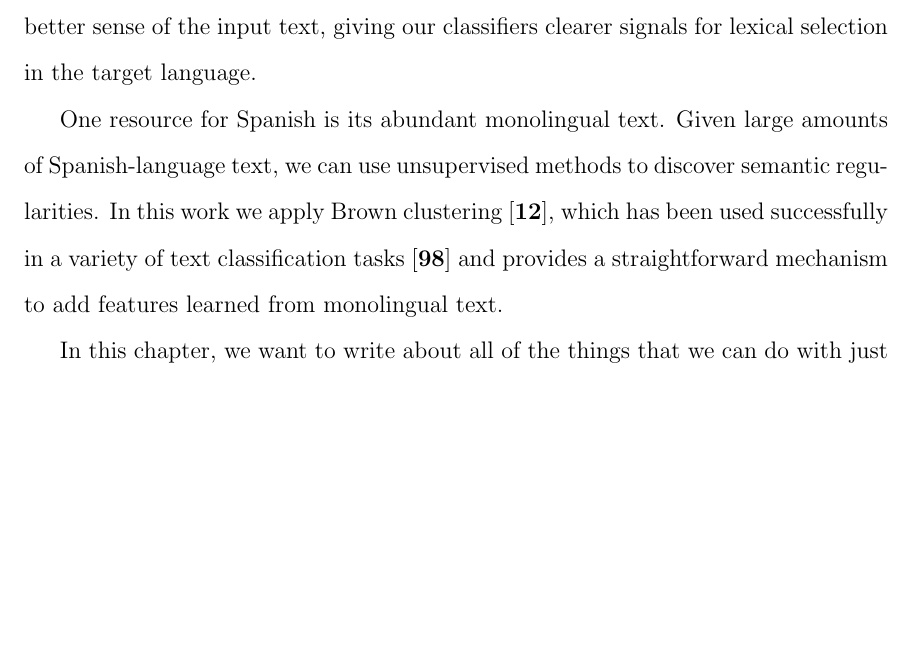
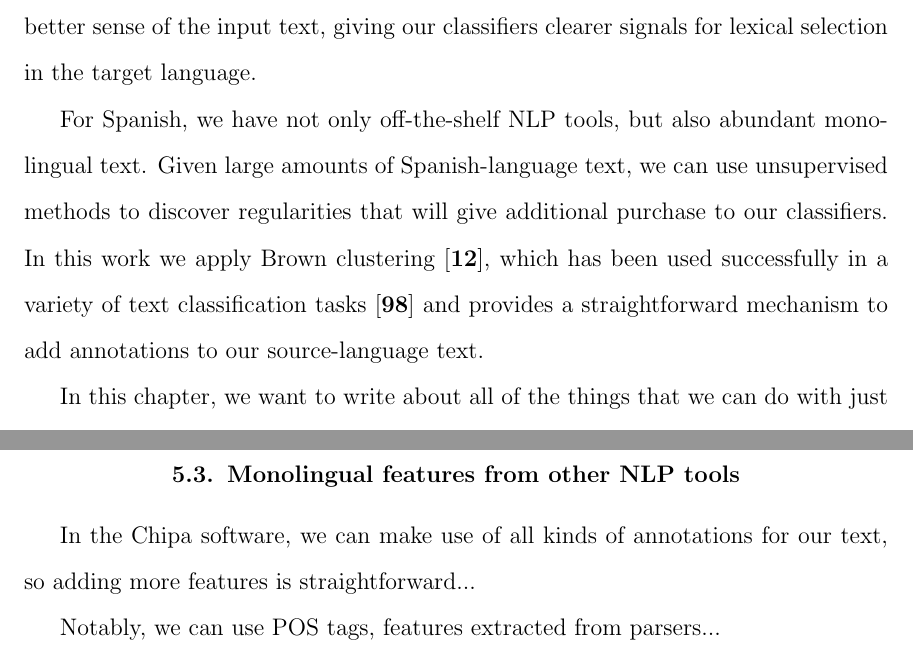
Before and after one commit to alexrudnick/dissertation, a LaTeX thesis (dissertation/dissertation.tex, which reads dissertation/monolingual.tex): part of page 54 of 103 before the commit and two parts of pages 54 and 57 of 104 after it, the two joined at a grey line, cut so that both start at the same text, the shorter picture padded with empty space. Compiled offline with pdfLaTeX.

Commit message:
little bit of work on the monolingual chapter

```diff
--- a/dissertation/monolingual.tex
+++ b/dissertation/monolingual.tex
@@ -5,12 +5,14 @@ language resources available for the source language. We would like to use
 these to make better sense of the input text, giving our classifiers clearer
 signals for lexical selection in the target language.
 
-One resource for Spanish is its abundant monolingual text. Given
-large amounts of Spanish-language text, we can use unsupervised methods to
-discover semantic regularities. In this work we apply Brown clustering
+For Spanish, we have not only off-the-shelf NLP tools, but also abundant
+monolingual text. Given large amounts of Spanish-language text, we can use
+unsupervised methods to discover regularities that will give additional
+purchase to our classifiers.
+In this work we apply Brown clustering
 \cite{brown1992class}, which has been used successfully in a variety
 of text classification tasks \cite{turian-ratinov-bengio:2010:ACL} and provides
-a straightforward mechanism to add features learned from monolingual text.
+a straightforward mechanism to add annotations to our source-language text.
 %% we can also try topic models (say with MALLET) and word2vec representations
 
 In this chapter, we want to write about all of the things that we can do with
@@ -102,3 +105,10 @@ We can try applying the other stuff in the Turian et al Word Representations
 paper, and also we can try using word2vec!
 
 And topic models with MALLET.
+
+\section{Monolingual features from other NLP tools}
+
+In the Chipa software, we can make use of all kinds of annotations for our
+text, so adding more features is straightforward...
+
+Notably, we can use POS tags, features extracted from parsers...
```
Also changed, not shown: dissertation/monolingual.tex (7 more changed lines).
